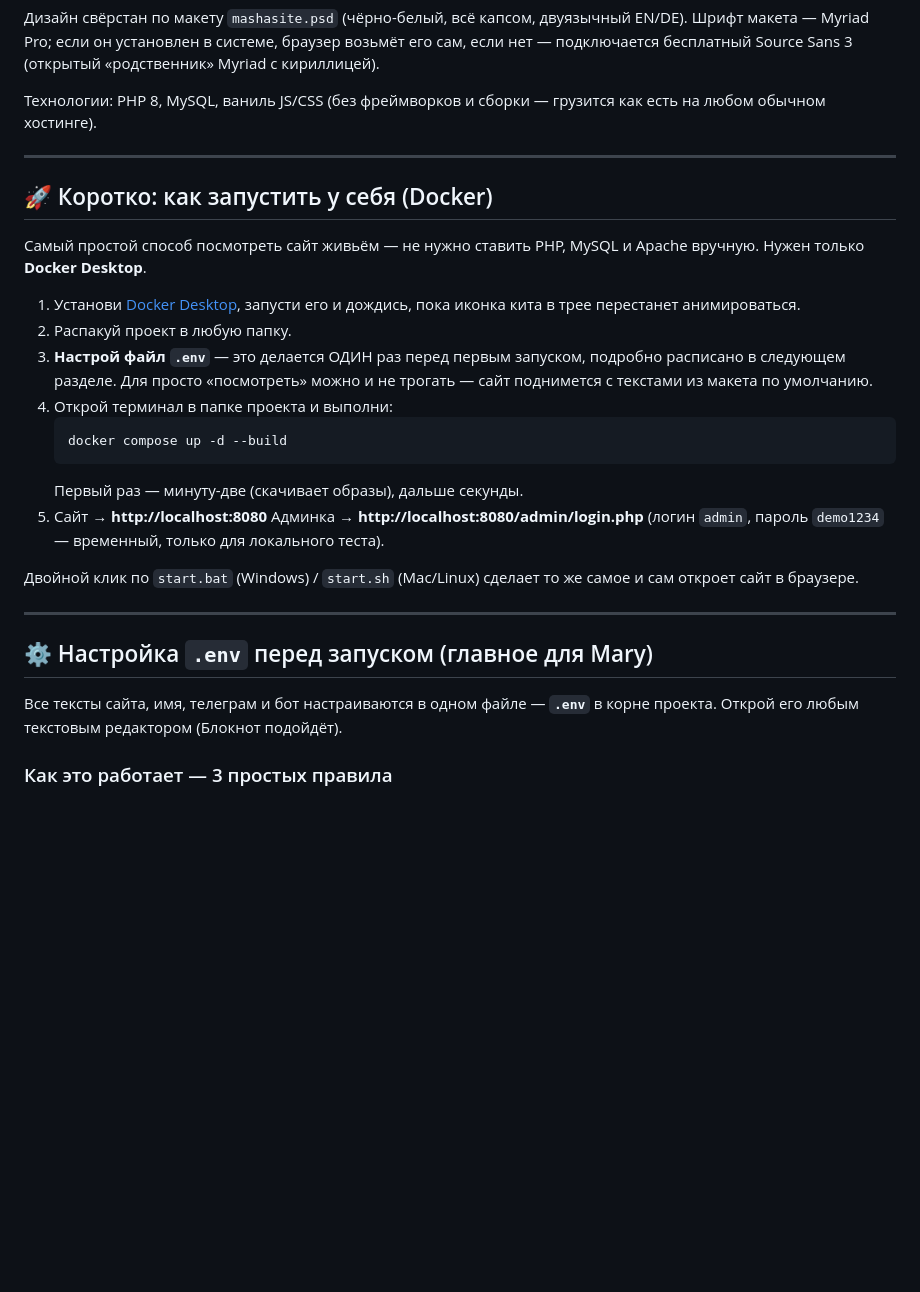
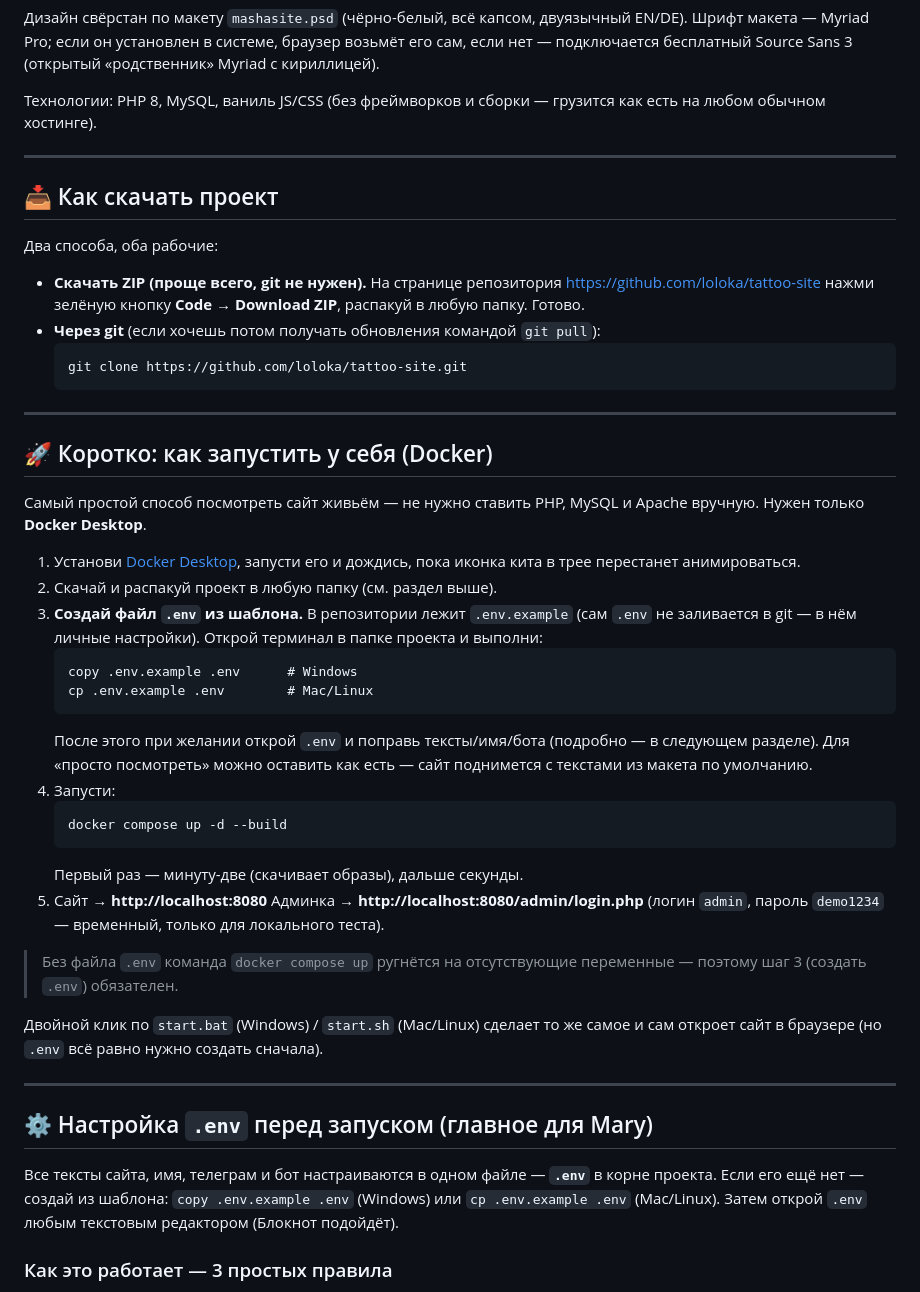
Before and after one commit to loloka/tattoo-site, a Markdown page: README.md, the part around the change. Rendered like a GitHub page; blank space fills up the shorter version.

Commit message:
README: шаг создания .env из .env.example + раздел про скачивание

````diff
--- a/README.md
+++ b/README.md
@@ -14,6 +14,20 @@
 
 ---
 
+## 📥 Как скачать проект
+
+Два способа, оба рабочие:
+
+- **Скачать ZIP (проще всего, git не нужен).** На странице репозитория
+  https://github.com/loloka/tattoo-site нажми зелёную кнопку **Code →
+  Download ZIP**, распакуй в любую папку. Готово.
+- **Через git** (если хочешь потом получать обновления командой `git pull`):
+  ```
+  git clone https://github.com/loloka/tattoo-site.git
+  ```
+
+---
+
 ## 🚀 Коротко: как запустить у себя (Docker)
 
 Самый простой способ посмотреть сайт живьём — не нужно ставить PHP, MySQL и
@@ -21,11 +35,18 @@ Apache вручную. Нужен только **Docker Desktop**.
 
 1. Установи [Docker Desktop](https://www.docker.com/products/docker-desktop/),
    запусти его и дождись, пока иконка кита в трее перестанет анимироваться.
-2. Распакуй проект в любую папку.
-3. **Настрой файл `.env`** — это делается ОДИН раз перед первым запуском,
-   подробно расписано в следующем разделе. Для просто «посмотреть» можно и
-   не трогать — сайт поднимется с текстами из макета по умолчанию.
-4. Открой терминал в папке проекта и выполни:
+2. Скачай и распакуй проект в любую папку (см. раздел выше).
+3. **Создай файл `.env` из шаблона.** В репозитории лежит `.env.example`
+   (сам `.env` не заливается в git — в нём личные настройки). Открой терминал
+   в папке проекта и выполни:
+   ```
+   copy .env.example .env      # Windows
+   cp .env.example .env        # Mac/Linux
+   ```
+   После этого при желании открой `.env` и поправь тексты/имя/бота
+   (подробно — в следующем разделе). Для «просто посмотреть» можно оставить
+   как есть — сайт поднимется с текстами из макета по умолчанию.
+4. Запусти:
    ```
    docker compose up -d --build
    ```
@@ -34,15 +55,20 @@ Apache вручную. Нужен только **Docker Desktop**.
    Админка → **http://localhost:8080/admin/login.php** (логин `admin`,
    пароль `demo1234` — временный, только для локального теста).
 
+> Без файла `.env` команда `docker compose up` ругнётся на отсутствующие
+> переменные — поэтому шаг 3 (создать `.env`) обязателен.
+
 Двойной клик по `start.bat` (Windows) / `start.sh` (Mac/Linux) сделает то же
-самое и сам откроет сайт в браузере.
+самое и сам откроет сайт в браузере (но `.env` всё равно нужно создать сначала).
 
 ---
 
 ## ⚙️ Настройка `.env` перед запуском (главное для Mary)
 
 Все тексты сайта, имя, телеграм и бот настраиваются в одном файле — **`.env`**
-в корне проекта. Открой его любым текстовым редактором (Блокнот подойдёт).
+в корне проекта. Если его ещё нет — создай из шаблона:
+`copy .env.example .env` (Windows) или `cp .env.example .env` (Mac/Linux).
+Затем открой `.env` любым текстовым редактором (Блокнот подойдёт).
 
 ### Как это работает — 3 простых правила
 
````
